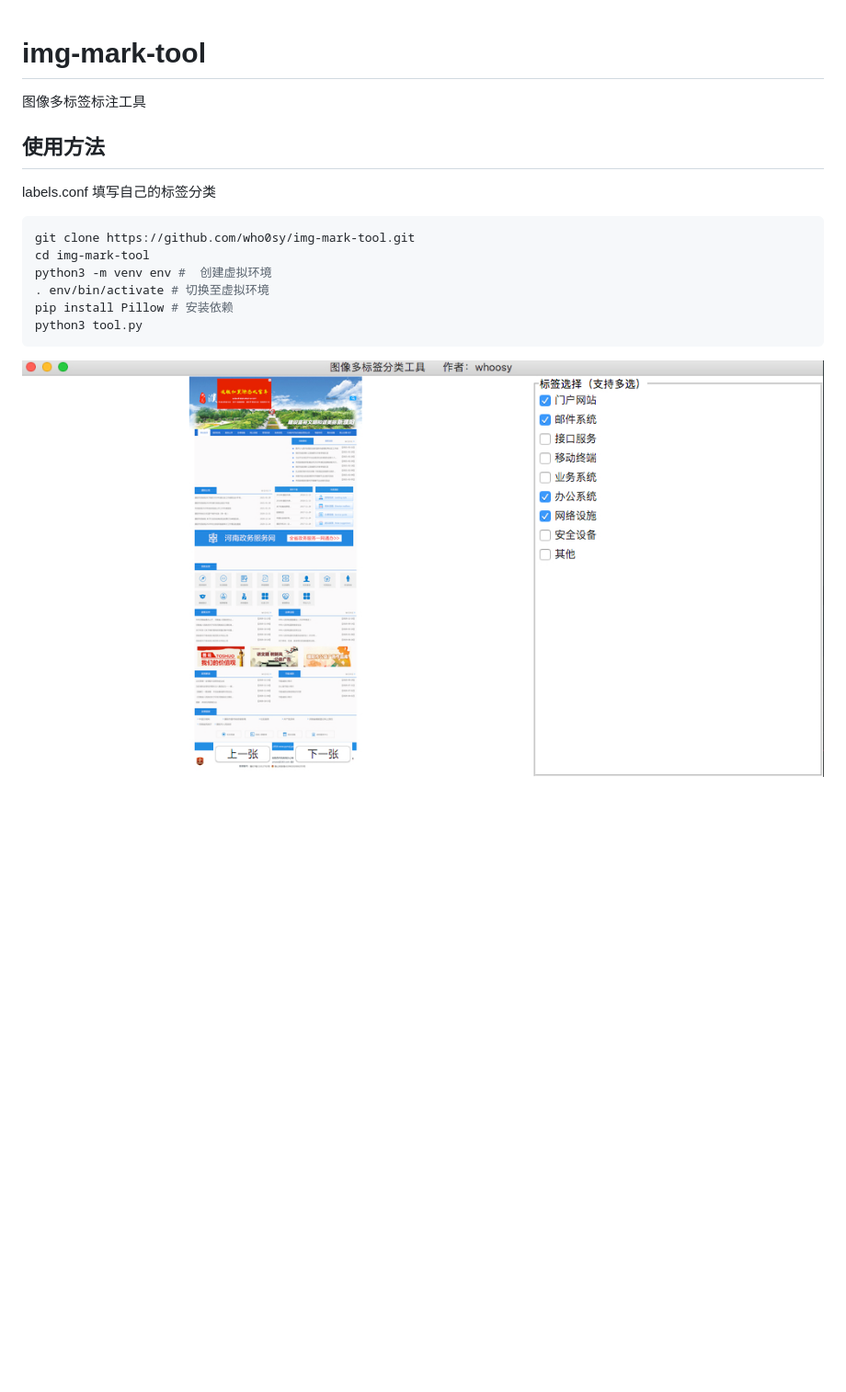
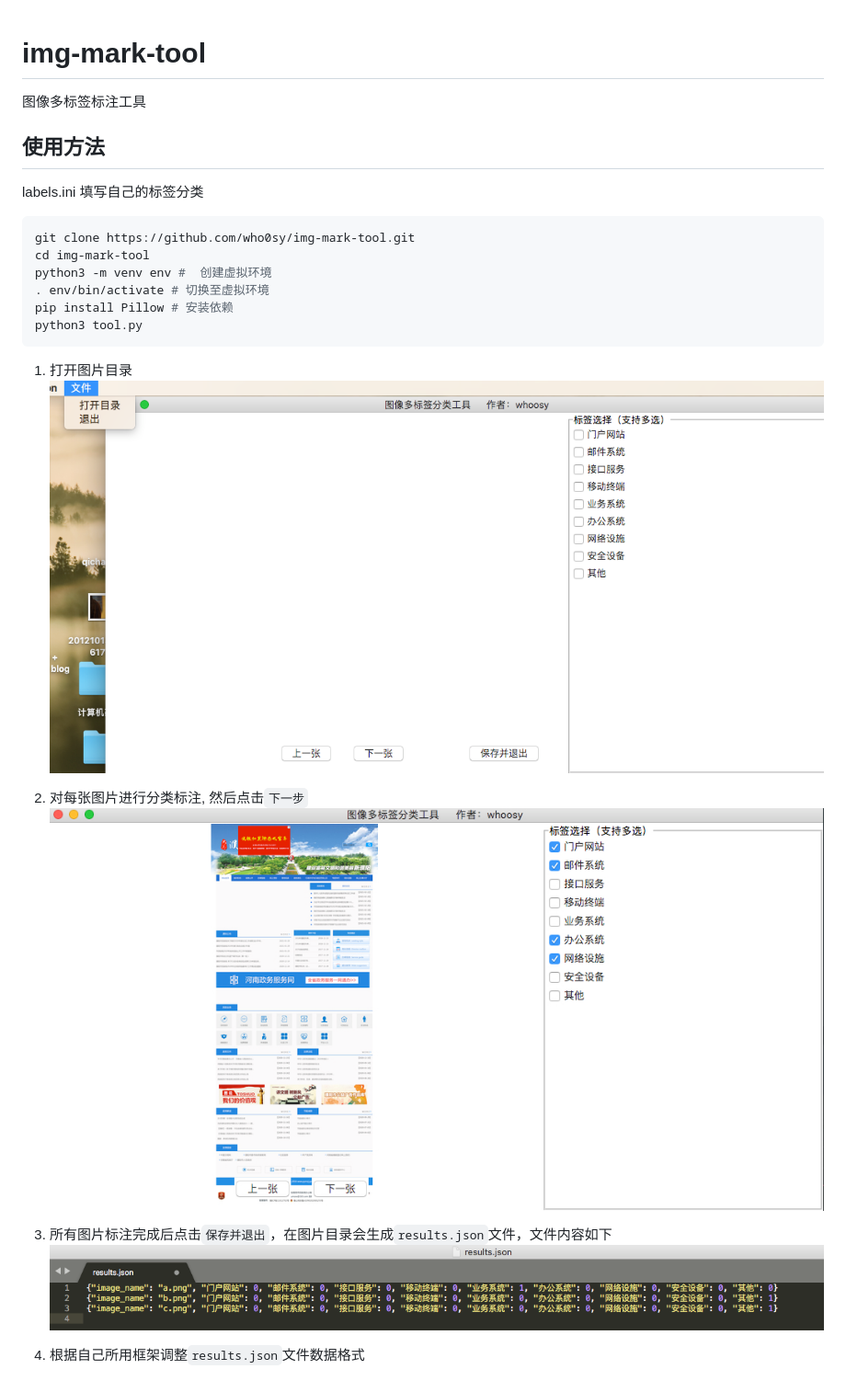
Before and after one commit to who0sy/img-mark-tool, a Markdown page: README.md, the part around the change. Shown at 92% size. Drawn GitHub-style; pictures changed too: WechatIMG5.png (added), img.png (added); blank space fills up the shorter version.

Commit message:
Output the result to a file

````diff
--- a/README.md
+++ b/README.md
@@ -1,8 +1,10 @@
 # img-mark-tool
+
 图像多标签标注工具
 
 ## 使用方法
-labels.conf 填写自己的标签分类
+
+labels.ini 填写自己的标签分类
 
 ```shell script
 git clone https://github.com/who0sy/img-mark-tool.git
@@ -13,5 +15,15 @@ pip install Pillow # 安装依赖
 python3 tool.py
 ```
 
+1. 打开图片目录
+   ![](WechatIMG5.png)
 
-![](example.jpg)
+
+2. 对每张图片进行分类标注, 然后点击`下一步`
+   ![](example.jpg)
+
+
+3. 所有图片标注完成后点击`保存并退出`，在图片目录会生成`results.json`文件，文件内容如下
+   ![img.png](img.png)
+
+4. 根据自己所用框架调整`results.json`文件数据格式
````
Also changed, not shown: 2 other files.
